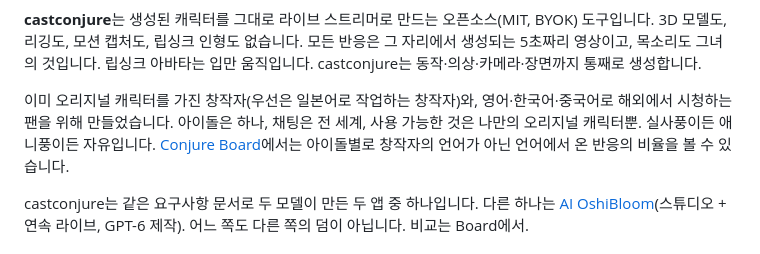
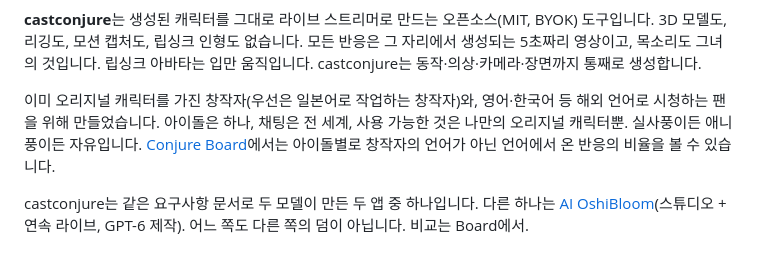
Before and after one commit to purankuton2001/castconjure, a Markdown page: README.ko.md, the part around the change. Drawn GitHub-style.

```diff
--- a/README.ko.md
+++ b/README.ko.md
@@ -25,7 +25,7 @@
 
 **castconjure**는 생성된 캐릭터를 그대로 라이브 스트리머로 만드는 오픈소스(MIT, BYOK) 도구입니다. 3D 모델도, 리깅도, 모션 캡처도, 립싱크 인형도 없습니다. 모든 반응은 그 자리에서 생성되는 5초짜리 영상이고, 목소리도 그녀의 것입니다. 립싱크 아바타는 입만 움직입니다. castconjure는 동작·의상·카메라·장면까지 통째로 생성합니다.
 
-이미 오리지널 캐릭터를 가진 창작자(우선은 일본어로 작업하는 창작자)와, 영어·한국어·중국어로 해외에서 시청하는 팬을 위해 만들었습니다. 아이돌은 하나, 채팅은 전 세계, 사용 가능한 것은 나만의 오리지널 캐릭터뿐. 실사풍이든 애니풍이든 자유입니다. [Conjure Board](https://purankuton2001.github.io/conjure-board/)에서는 아이돌별로 창작자의 언어가 아닌 언어에서 온 반응의 비율을 볼 수 있습니다.
+이미 오리지널 캐릭터를 가진 창작자(우선은 일본어로 작업하는 창작자)와, 영어·한국어 등 해외 언어로 시청하는 팬을 위해 만들었습니다. 아이돌은 하나, 채팅은 전 세계, 사용 가능한 것은 나만의 오리지널 캐릭터뿐. 실사풍이든 애니풍이든 자유입니다. [Conjure Board](https://purankuton2001.github.io/conjure-board/)에서는 아이돌별로 창작자의 언어가 아닌 언어에서 온 반응의 비율을 볼 수 있습니다.
 
 castconjure는 같은 요구사항 문서로 두 모델이 만든 두 앱 중 하나입니다. 다른 하나는 [AI OshiBloom](https://github.com/purankuton2001/ai-oshibloom)(스튜디오 + 연속 라이브, GPT-6 제작). 어느 쪽도 다른 쪽의 덤이 아닙니다. 비교는 Board에서.
 
```
Also changed, not shown: README.ja.md (+1 -1 lines), README.md (+1 -1 lines).
